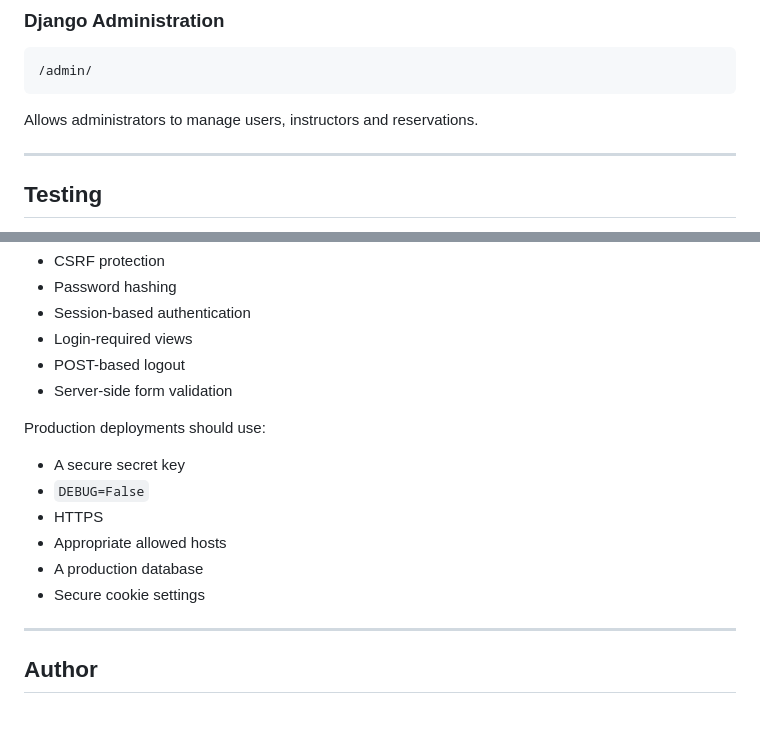
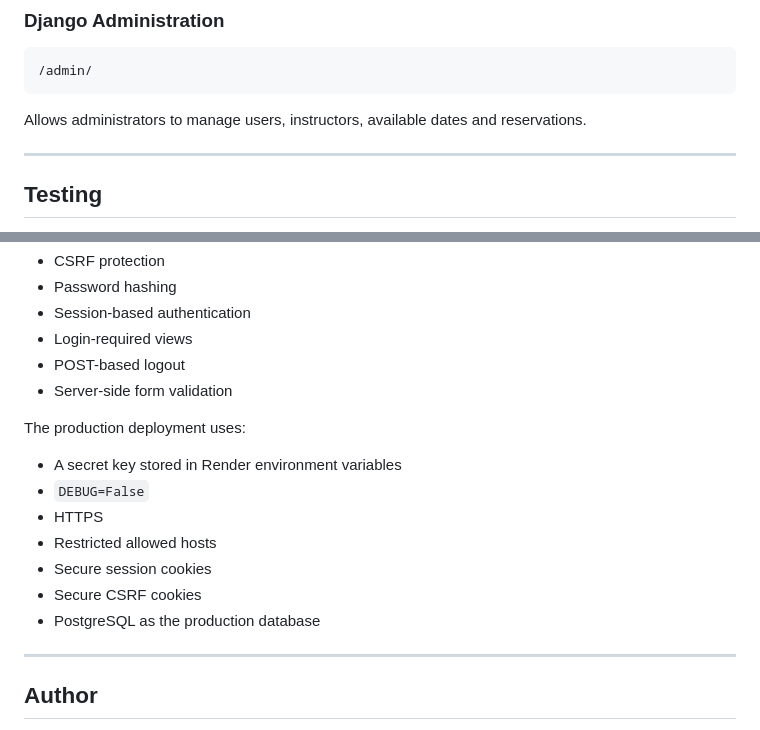
Before and after one commit to s1320228/MyWebEngineeringRepository, a Markdown page: README.md, 2 parts joined by grey strips. Drawn GitHub-style.

Commit message:
Enhance README with admin features and deployment details
Updated README to include available dates in admin management and clarified production deployment requirements.

````diff
--- a/README.md
+++ b/README.md
@@ -338,7 +338,7 @@ Logs out the current user through a POST request.
 /admin/
 ```
 
-Allows administrators to manage users, instructors and reservations.
+Allows administrators to manage users, instructors, available dates and reservations.
 
 ---
 
@@ -526,14 +526,15 @@ The application uses Django security features including:
 - POST-based logout
 - Server-side form validation
 
-Production deployments should use:
+The production deployment uses:
 
-- A secure secret key
+- A secret key stored in Render environment variables
 - `DEBUG=False`
 - HTTPS
-- Appropriate allowed hosts
-- A production database
-- Secure cookie settings
+- Restricted allowed hosts
+- Secure session cookies
+- Secure CSRF cookies
+- PostgreSQL as the production database
 
 ---
 
````
